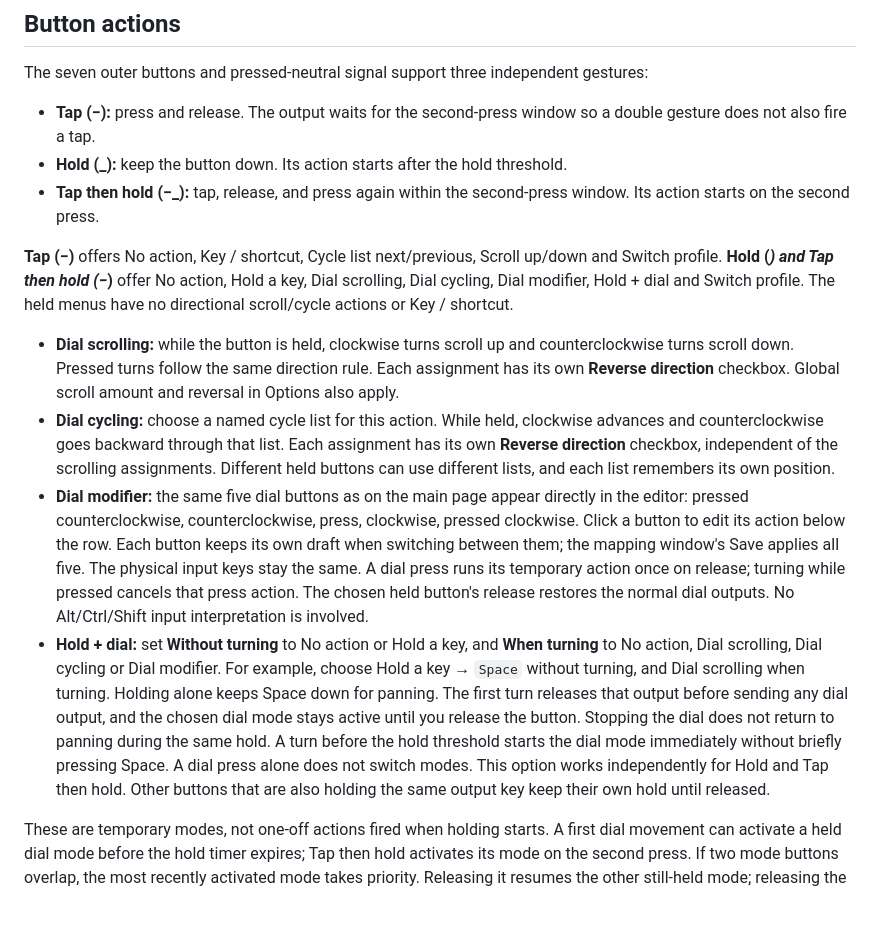
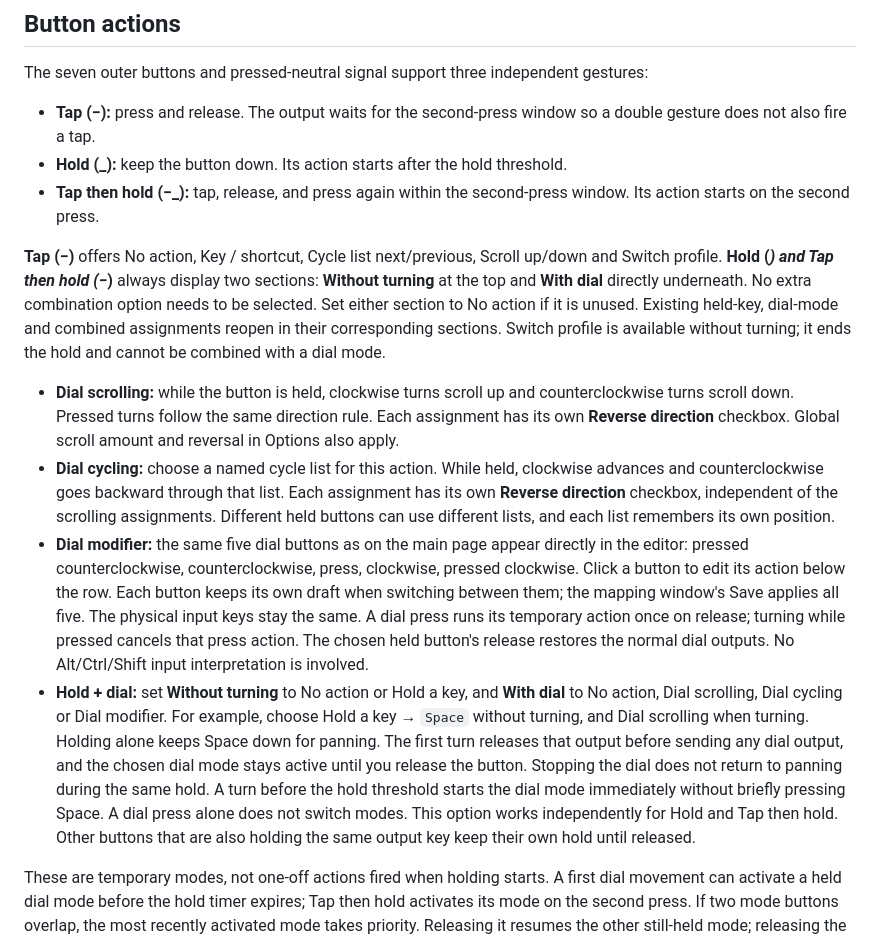
Before and after one commit to SimplePhilipp/Alt-Clip-Ctrl, a Markdown page: docs/AltClipCtrl.md, the part around the change. Rendered like a GitHub page; blank space fills up the shorter version.

```diff
--- a/docs/AltClipCtrl.md
+++ b/docs/AltClipCtrl.md
@@ -42,12 +42,12 @@ The seven outer buttons and pressed-neutral signal support three independent ges
 - **Hold (_):** keep the button down. Its action starts after the hold threshold.
 - **Tap then hold (−_):** tap, release, and press again within the second-press window. Its action starts on the second press.
 
-**Tap (−)** offers No action, Key / shortcut, Cycle list next/previous, Scroll up/down and Switch profile. **Hold (_) and Tap then hold (−_)** offer No action, Hold a key, Dial scrolling, Dial cycling, Dial modifier, Hold + dial and Switch profile. The held menus have no directional scroll/cycle actions or Key / shortcut.
+**Tap (−)** offers No action, Key / shortcut, Cycle list next/previous, Scroll up/down and Switch profile. **Hold (_) and Tap then hold (−_)** always display two sections: **Without turning** at the top and **With dial** directly underneath. No extra combination option needs to be selected. Set either section to No action if it is unused. Existing held-key, dial-mode and combined assignments reopen in their corresponding sections. Switch profile is available without turning; it ends the hold and cannot be combined with a dial mode.
 
 - **Dial scrolling:** while the button is held, clockwise turns scroll up and counterclockwise turns scroll down. Pressed turns follow the same direction rule. Each assignment has its own **Reverse direction** checkbox. Global scroll amount and reversal in Options also apply.
 - **Dial cycling:** choose a named cycle list for this action. While held, clockwise advances and counterclockwise goes backward through that list. Each assignment has its own **Reverse direction** checkbox, independent of the scrolling assignments. Different held buttons can use different lists, and each list remembers its own position.
 - **Dial modifier:** the same five dial buttons as on the main page appear directly in the editor: pressed counterclockwise, counterclockwise, press, clockwise, pressed clockwise. Click a button to edit its action below the row. Each button keeps its own draft when switching between them; the mapping window's Save applies all five. The physical input keys stay the same. A dial press runs its temporary action once on release; turning while pressed cancels that press action. The chosen held button's release restores the normal dial outputs. No Alt/Ctrl/Shift input interpretation is involved.
-- **Hold + dial:** set **Without turning** to No action or Hold a key, and **When turning** to No action, Dial scrolling, Dial cycling or Dial modifier. For example, choose Hold a key → `Space` without turning, and Dial scrolling when turning. Holding alone keeps Space down for panning. The first turn releases that output before sending any dial output, and the chosen dial mode stays active until you release the button. Stopping the dial does not return to panning during the same hold. A turn before the hold threshold starts the dial mode immediately without briefly pressing Space. A dial press alone does not switch modes. This option works independently for Hold and Tap then hold. Other buttons that are also holding the same output key keep their own hold until released.
+- **Hold + dial:** set **Without turning** to No action or Hold a key, and **With dial** to No action, Dial scrolling, Dial cycling or Dial modifier. For example, choose Hold a key → `Space` without turning, and Dial scrolling when turning. Holding alone keeps Space down for panning. The first turn releases that output before sending any dial output, and the chosen dial mode stays active until you release the button. Stopping the dial does not return to panning during the same hold. A turn before the hold threshold starts the dial mode immediately without briefly pressing Space. A dial press alone does not switch modes. This option works independently for Hold and Tap then hold. Other buttons that are also holding the same output key keep their own hold until released.
 
 These are temporary modes, not one-off actions fired when holding starts. A first dial movement can activate a held dial mode before the hold timer expires; Tap then hold activates its mode on the second press. If two mode buttons overlap, the most recently activated mode takes priority. Releasing it resumes the other still-held mode; releasing the final mode button restores the base mappings. Focus changes, profile switches, pause, settings changes and exit also clear temporary modes.
 
```
Also changed, not shown: CLAUDE.md (added, +54 -0 lines), README.md (+2 -2 lines), docs/altclipctrl-dial-cycling.png, docs/altclipctrl-dial-mode.png, docs/altclipctrl-dial-scrolling.png, docs/altclipctrl-history.png, docs/altclipctrl-hold-and-dial.png, docs/altclipctrl-hold-visible.png (added), 4 other files.
